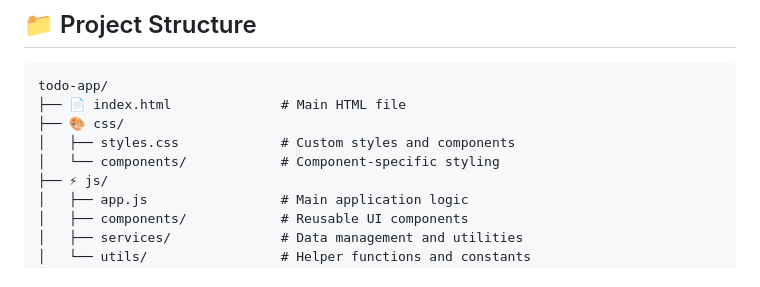
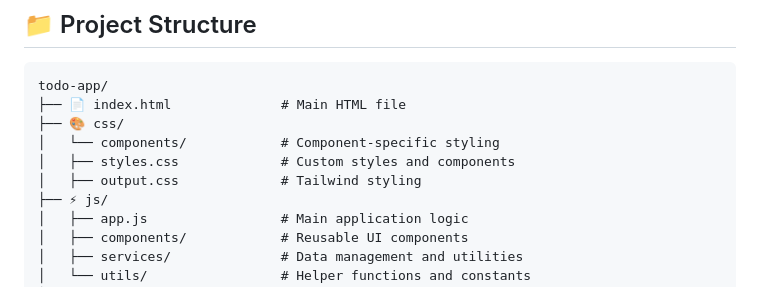
Before and after one commit to iamrkesharwani/TaskFlow, a Markdown page: README.md, the part around the change. Drawn GitHub-style.

```diff
--- a/README.md
+++ b/README.md
@@ -91,8 +91,9 @@ open index.html
 todo-app/
 ├── 📄 index.html              # Main HTML file
 ├── 🎨 css/
+│   └── components/            # Component-specific styling
 │   ├── styles.css             # Custom styles and components
-│   └── components/            # Component-specific styling
+│   ├── output.css             # Tailwind styling
 ├── ⚡ js/
 │   ├── app.js                 # Main application logic
 │   ├── components/            # Reusable UI components
```
